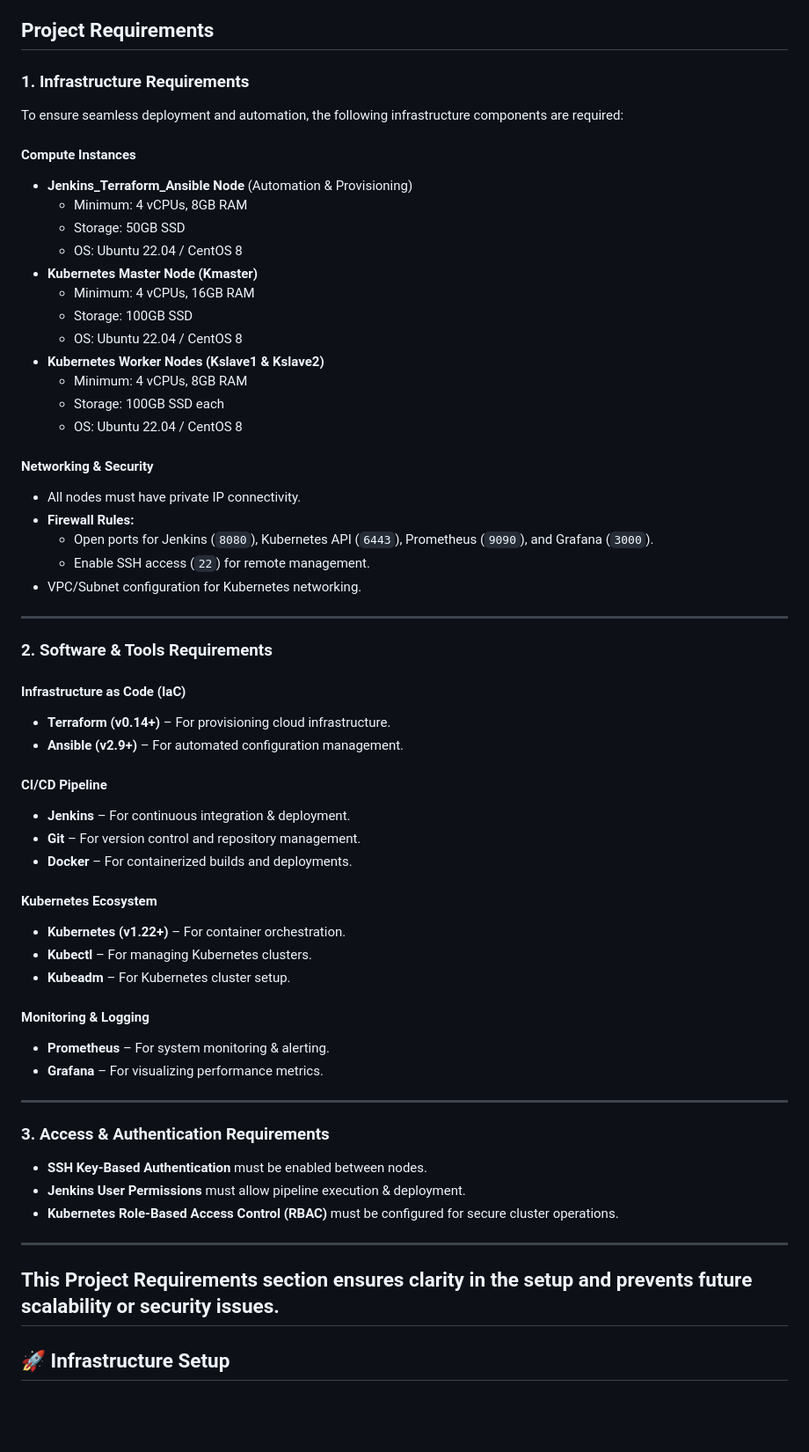
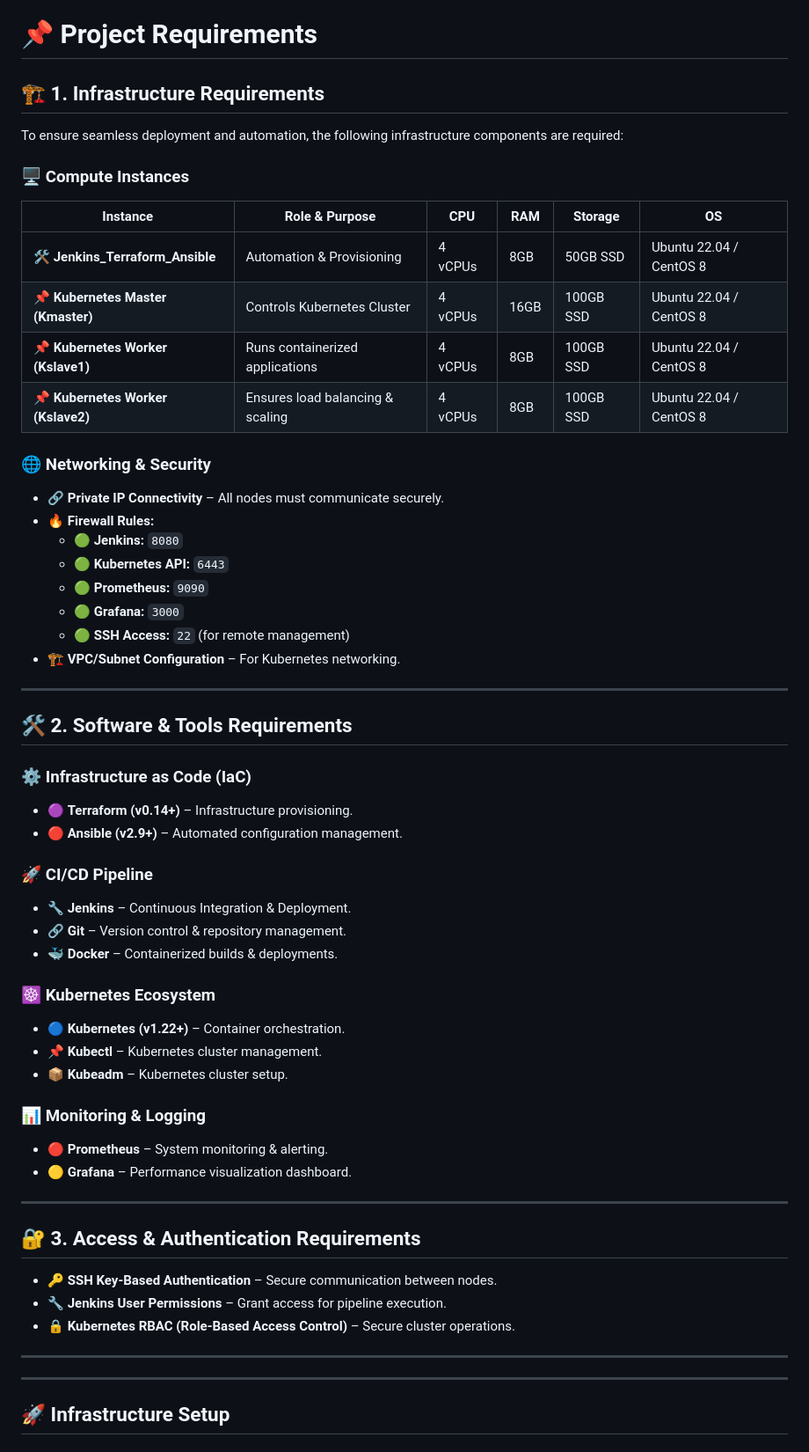
Before and after one commit to Trptisingh/Automating_Monthly_Releases_with_Kubernetes_Integration, a Markdown page: README.md, the part around one of its changes. Shown at 88% size. GitHub-like rendering; blank space fills up the shorter version.

```diff
--- a/README.md
+++ b/README.md
@@ -24,64 +24,64 @@ This project automates the deployment and release cycle using Terraform, Ansible
 - [Monitoring and Analytics](#monitoring-and-analytics)
 - [Conclusion](#conclusion)
 
-## Project Requirements
+# 📌 Project Requirements
 
-### **1. Infrastructure Requirements**
+## 🏗️ 1. Infrastructure Requirements
+
 To ensure seamless deployment and automation, the following infrastructure components are required:
 
-#### **Compute Instances**
-- **Jenkins_Terraform_Ansible Node** (Automation & Provisioning)
-  - Minimum: 4 vCPUs, 8GB RAM
-  - Storage: 50GB SSD
-  - OS: Ubuntu 22.04 / CentOS 8
-- **Kubernetes Master Node (Kmaster)**
-  - Minimum: 4 vCPUs, 16GB RAM
-  - Storage: 100GB SSD
-  - OS: Ubuntu 22.04 / CentOS 8
-- **Kubernetes Worker Nodes (Kslave1 & Kslave2)**
-  - Minimum: 4 vCPUs, 8GB RAM
-  - Storage: 100GB SSD each
-  - OS: Ubuntu 22.04 / CentOS 8
+### 🖥️ Compute Instances
 
-#### **Networking & Security**
-- All nodes must have private IP connectivity.
-- **Firewall Rules:**
-  - Open ports for Jenkins (`8080`), Kubernetes API (`6443`), Prometheus (`9090`), and Grafana (`3000`).
-  - Enable SSH access (`22`) for remote management.
-- VPC/Subnet configuration for Kubernetes networking.
+| Instance                         | Role & Purpose                          | CPU  | RAM   | Storage  | OS                  |
+|----------------------------------|------------------------------------|------|------|---------|--------------------|
+| **🛠️ Jenkins_Terraform_Ansible** | Automation & Provisioning           | 4 vCPUs  | 8GB   | 50GB SSD  | Ubuntu 22.04 / CentOS 8  |
+| **📌 Kubernetes Master (Kmaster)** | Controls Kubernetes Cluster        | 4 vCPUs  | 16GB  | 100GB SSD | Ubuntu 22.04 / CentOS 8  |
+| **📌 Kubernetes Worker (Kslave1)** | Runs containerized applications    | 4 vCPUs  | 8GB   | 100GB SSD | Ubuntu 22.04 / CentOS 8  |
+| **📌 Kubernetes Worker (Kslave2)** | Ensures load balancing & scaling  | 4 vCPUs  | 8GB   | 100GB SSD | Ubuntu 22.04 / CentOS 8  |
+
+### 🌐 Networking & Security
+
+- 🔗 **Private IP Connectivity** – All nodes must communicate securely.
+- 🔥 **Firewall Rules:**
+  - 🟢 **Jenkins:** `8080`
+  - 🟢 **Kubernetes API:** `6443`
+  - 🟢 **Prometheus:** `9090`
+  - 🟢 **Grafana:** `3000`
+  - 🟢 **SSH Access:** `22` (for remote management)
+- 🏗️ **VPC/Subnet Configuration** – For Kubernetes networking.
 
 ---
 
-### **2. Software & Tools Requirements**
+## 🛠️ 2. Software & Tools Requirements
 
-#### **Infrastructure as Code (IaC)**
-- **Terraform (v0.14+)** – For provisioning cloud infrastructure.
-- **Ansible (v2.9+)** – For automated configuration management.
+### ⚙️ Infrastructure as Code (IaC)
+- 🟣 **Terraform (v0.14+)** – Infrastructure provisioning.
+- 🔴 **Ansible (v2.9+)** – Automated configuration management.
 
-#### **CI/CD Pipeline**
-- **Jenkins** – For continuous integration & deployment.
-- **Git** – For version control and repository management.
-- **Docker** – For containerized builds and deployments.
+### 🚀 CI/CD Pipeline
+- 🔧 **Jenkins** – Continuous Integration & Deployment.
+- 🔗 **Git** – Version control & repository management.
+- 🐳 **Docker** – Containerized builds & deployments.
 
-#### **Kubernetes Ecosystem**
-- **Kubernetes (v1.22+)** – For container orchestration.
-- **Kubectl** – For managing Kubernetes clusters.
-- **Kubeadm** – For Kubernetes cluster setup.
+### ☸️ Kubernetes Ecosystem
+- 🔵 **Kubernetes (v1.22+)** – Container orchestration.
+- 📌 **Kubectl** – Kubernetes cluster management.
+- 📦 **Kubeadm** – Kubernetes cluster setup.
 
-#### **Monitoring & Logging**
-- **Prometheus** – For system monitoring & alerting.
-- **Grafana** – For visualizing performance metrics.
+### 📊 Monitoring & Logging
+- 🔴 **Prometheus** – System monitoring & alerting.
+- 🟡 **Grafana** – Performance visualization dashboard.
 
 ---
 
-### **3. Access & Authentication Requirements**
-- **SSH Key-Based Authentication** must be enabled between nodes.
-- **Jenkins User Permissions** must allow pipeline execution & deployment.
-- **Kubernetes Role-Based Access Control (RBAC)** must be configured for secure cluster operations.
+## 🔐 3. Access & Authentication Requirements
+- 🔑 **SSH Key-Based Authentication** – Secure communication between nodes.
+- 🔧 **Jenkins User Permissions** – Grant access for pipeline execution.
+- 🔒 **Kubernetes RBAC (Role-Based Access Control)** – Secure cluster operations.
 
 ---
 
-This **Project Requirements** section ensures clarity in the setup and prevents future scalability or security issues.
+
 ---
 ## 🚀 Infrastructure Setup
 
```
Also changed, not shown: other parts of README.md (+4 -27 lines).
